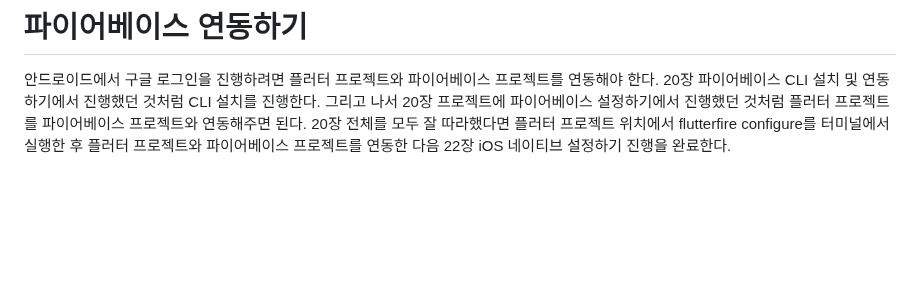
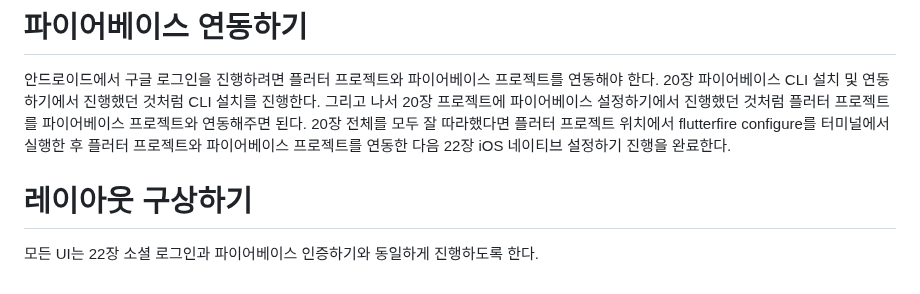
Before and after one commit to akm4545/Flutter-Programming, a Markdown page: chapter23/README.MD, the part around the change. Drawn GitHub-style; blank space fills up the shorter version.

Commit message:
chapter23

```diff
--- a/chapter23/README.MD
+++ b/chapter23/README.MD
@@ -160,3 +160,6 @@ pubspec.yaml 참고
 플러터 프로젝트를 파이어베이스 프로젝트와 연동해주면 된다. 20장 전체를 모두 잘 따라했다면 플러터 프로젝트 위치에서
 flutterfire configure를 터미널에서 실행한 후 플러터 프로젝트와 파이어베이스 프로젝트를 연동한 다음 22장 iOS 네이티브
 설정하기 진행을 완료한다.
+
+# **레이아웃 구상하기**
+모든 UI는 22장 소셜 로그인과 파이어베이스 인증하기와 동일하게 진행하도록 한다.
```
